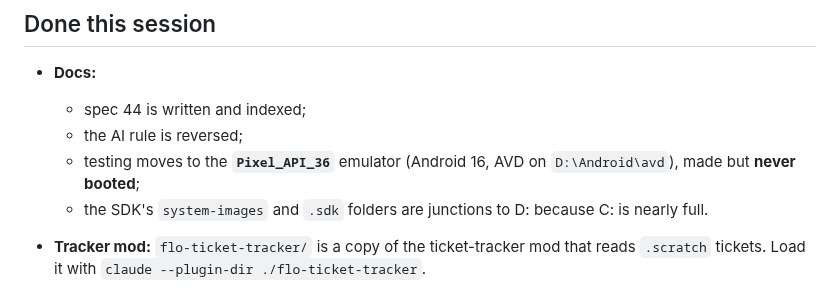
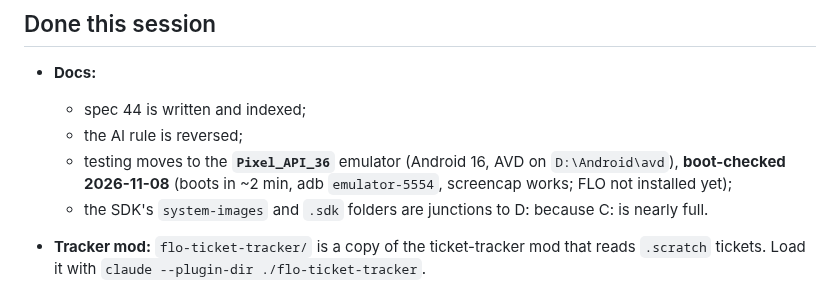
Before and after one commit to Shanks026/flo-expense-tracker-jul26, a Markdown page: handoff.md, the part around the change. Drawn GitHub-style.

Commit message:
docs: handoff notes the emulator boot check
Co-Authored-By: Claude Opus 5.5 <noreply@anthropic.com>

```diff
--- a/handoff.md
+++ b/handoff.md
@@ -17,7 +17,7 @@ Read this first in a new session, then `AGENTS.md`, `.claude/features/00-index.m
 - **Docs:**
   - spec 44 is written and indexed;
   - the AI rule is reversed;
-  - testing moves to the **`Pixel_API_36`** emulator (Android 16, AVD on `D:\Android\avd`), made but **never booted**;
+  - testing moves to the **`Pixel_API_36`** emulator (Android 16, AVD on `D:\Android\avd`), **boot-checked 2026-11-08** (boots in ~2 min, adb `emulator-5554`, screencap works; FLO not installed yet);
   - the SDK's `system-images` and `.sdk` folders are junctions to D: because C: is nearly full.
 - **Tracker mod:** `flo-ticket-tracker/` is a copy of the ticket-tracker mod that reads `.scratch` tickets. Load it with `claude --plugin-dir ./flo-ticket-tracker`.
 - **Supabase cleanup:**
```
